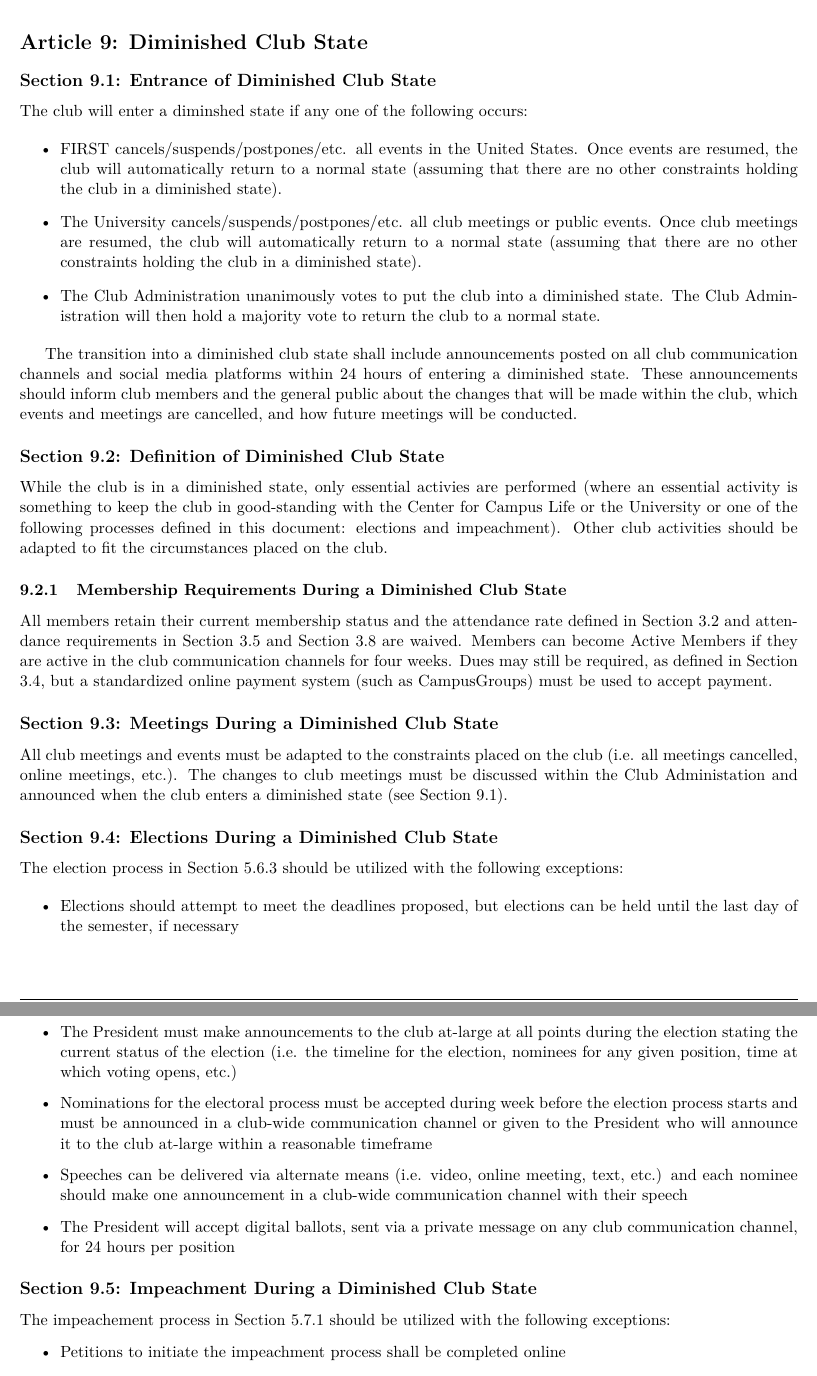
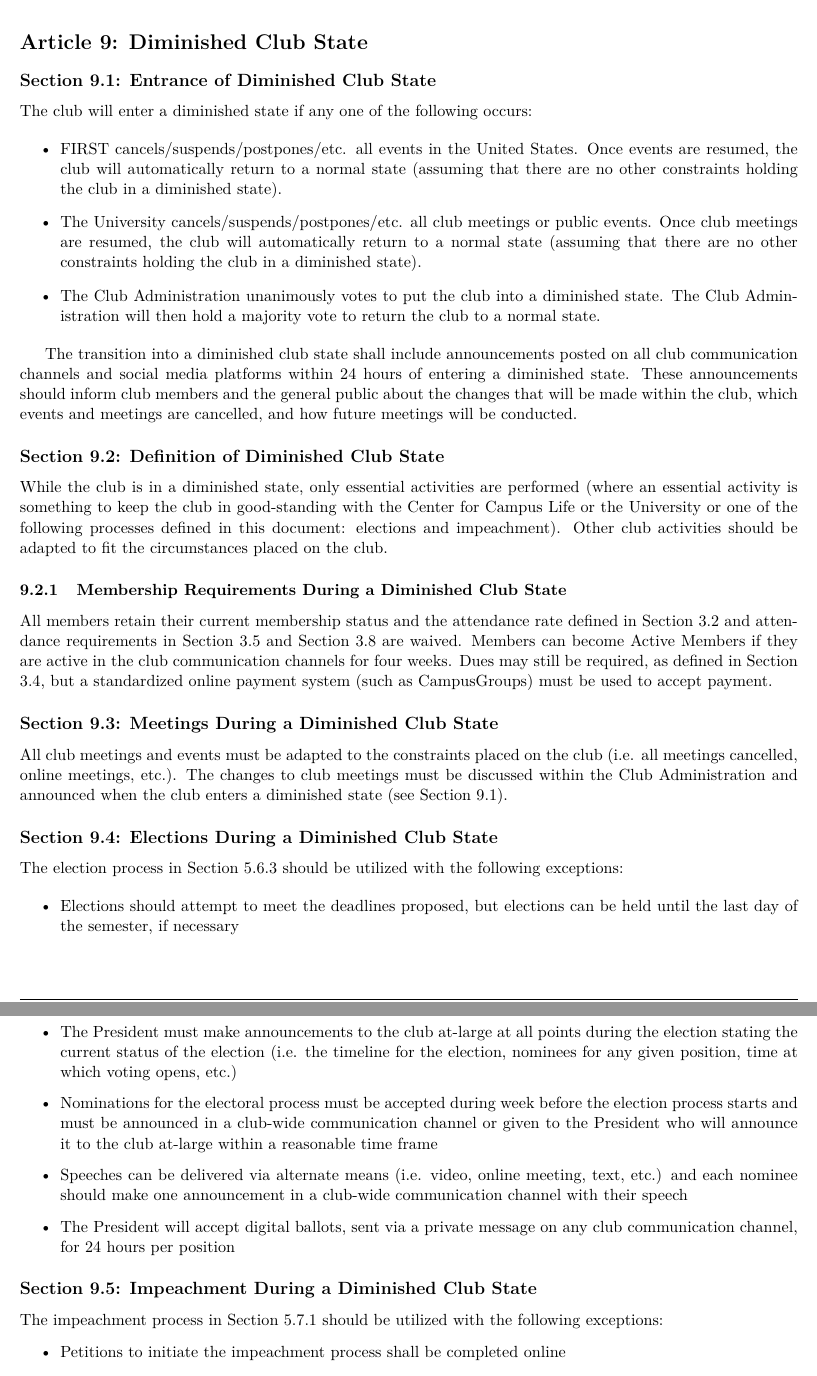
Before and after one commit to RITFIRSTRobotics/constitution, a LaTeX document (constitution.tex): two parts of pages 8 and 9 of 10, joined at a grey line, cut so that both start at the same text. Compiled offline with pdfLaTeX; a LaTeX package or settings file that is missing is left out.

Commit message:
fixed spelling errors in first draft

```diff
--- a/constitution.tex
+++ b/constitution.tex
@@ -300,7 +300,7 @@ Club funds shall be spent only for projects, events, and supplies directly in su
 \section{Diminished Club State} \label{art:reduced}
 
 \subsection{Entrance of Diminished Club State} \label{sect:reduced:entrance}
-The club will enter a diminshed state if any one of the following occurs:
+The club will enter a diminished state if any one of the following occurs:
 
 \begin{itemize}
     \item FIRST cancels/suspends/postpones/etc. all events in the United States.
@@ -315,7 +315,7 @@ The transition into a diminished club state shall include announcements posted o
 These announcements should inform club members and the general public about the changes that will be made within the club, which events and meetings are cancelled, and how future meetings will be conducted.
 
 \subsection{Definition of Diminished Club State} \label{sect:reduced:definition}
-While the club is in a diminished state, only essential activies are performed (where an essential activity is something to keep the club in good-standing with the Center for Campus Life or the University or one of the following processes defined in this document: elections and impeachment).
+While the club is in a diminished state, only essential activities are performed (where an essential activity is something to keep the club in good-standing with the Center for Campus Life or the University or one of the following processes defined in this document: elections and impeachment).
 Other club activities should be adapted to fit the circumstances placed on the club.
 
 \subsubsection{Membership Requirements During a Diminished Club State} \label{subsect:reduced:membership}
@@ -325,7 +325,7 @@ Dues may still be required, as defined in Section \ref{sect:membership:dues}, bu
 
 \subsection{Meetings During a Diminished Club State} \label{subsect:reduced:meetings}
 All club meetings and events must be adapted to the constraints placed on the club (i.e. all meetings cancelled, online meetings, etc.).
-The changes to club meetings must be discussed within the Club Administation and announced when the club enters a diminished state (see Section \ref{sect:reduced:entrance}).
+The changes to club meetings must be discussed within the Club Administration and announced when the club enters a diminished state (see Section \ref{sect:reduced:entrance}).
 
 \subsection{Elections During a Diminished Club State} \label{subsect:reduced:cadmin}
 The election process in Section \ref{subsect:cadmin:selection:election} should be utilized with the following exceptions:
@@ -333,13 +333,13 @@ The election process in Section \ref{subsect:cadmin:selection:election} should b
 \begin{itemize}
     \item Elections should attempt to meet the deadlines proposed, but elections can be held until the last day of the semester, if necessary
     \item The President must make announcements to the club at-large at all points during the election stating the current status of the election (i.e. the timeline for the election, nominees for any given position, time at which voting opens, etc.)
-    \item Nominations for the electoral process must be accepted during week before the election process starts and must be announced in a club-wide communication channel or given to the President who will announce it to the club at-large within a reasonable timeframe
+    \item Nominations for the electoral process must be accepted during week before the election process starts and must be announced in a club-wide communication channel or given to the President who will announce it to the club at-large within a reasonable time frame
     \item Speeches can be delivered via alternate means (i.e. video, online meeting, text, etc.) and each nominee should make one announcement in a club-wide communication channel with their speech
     \item The President will accept digital ballots, sent via a private message on any club communication channel, for 24 hours per position
 \end{itemize}
 
 \subsection{Impeachment During a Diminished Club State} \label{subsect:reduced:impeachment}
-The impeachement process in Section \ref{subsect:cadmin:removal:impeachment} should be utilized with the following exceptions:
+The impeachment process in Section \ref{subsect:cadmin:removal:impeachment} should be utilized with the following exceptions:
 
 \begin{itemize}
     \item Petitions to initiate the impeachment process shall be completed online
```
Also changed, not shown: constitution.tex (2 more changed lines).
